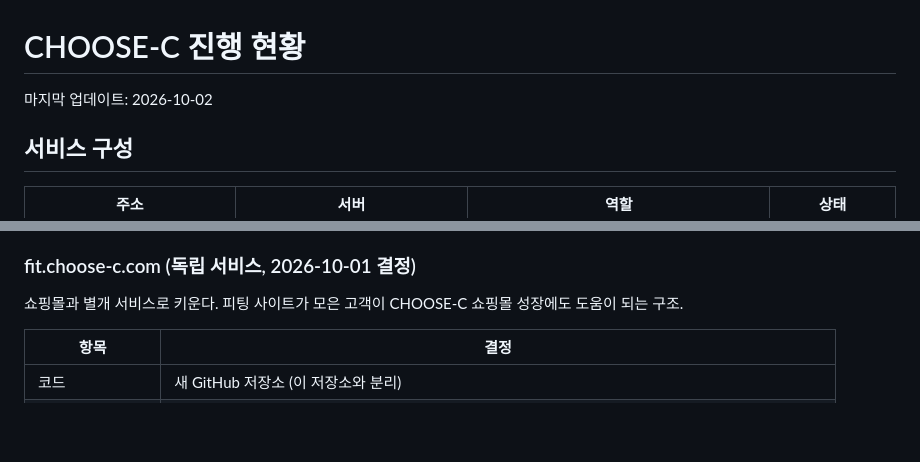
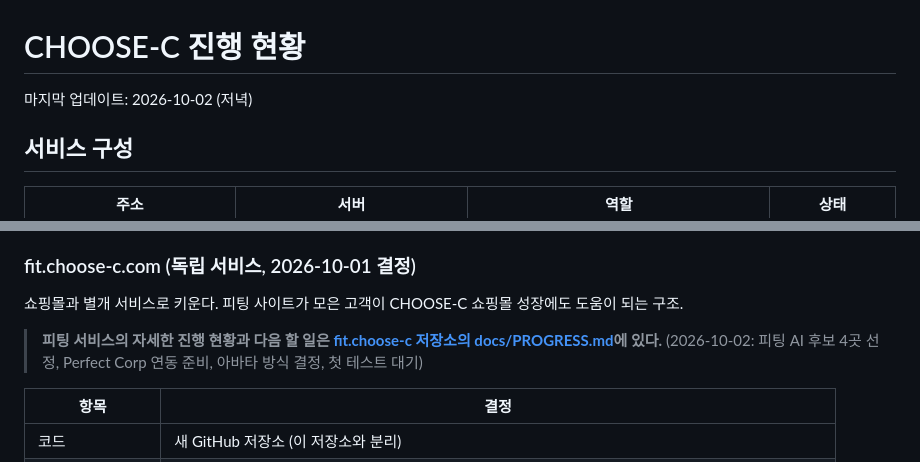
Before and after one commit to t01054532884-lang/somi-mall, a Markdown page: docs/PROGRESS.md, 2 parts joined by grey strips. Drawn GitHub-style; blank space fills up the shorter version.

Commit message:
Point to fit.choose-c progress log
Co-Authored-By: Claude Opus 5.5 <noreply@anthropic.com>

```diff
--- a/docs/PROGRESS.md
+++ b/docs/PROGRESS.md
@@ -1,6 +1,6 @@
 # CHOOSE-C 진행 현황
 
-마지막 업데이트: 2026-10-02
+마지막 업데이트: 2026-10-02 (저녁)
 
 ## 서비스 구성
 
@@ -53,6 +53,8 @@ pnpm build
 ### fit.choose-c.com (독립 서비스, 2026-10-01 결정)
 쇼핑몰과 별개 서비스로 키운다. 피팅 사이트가 모은 고객이 CHOOSE-C 쇼핑몰 성장에도 도움이 되는 구조.
 
+> **피팅 서비스의 자세한 진행 현황과 다음 할 일은 [fit.choose-c 저장소의 docs/PROGRESS.md](https://github.com/t01054532884-lang/fit.choose-c/blob/main/docs/PROGRESS.md)에 있다.** (2026-10-02: 피팅 AI 후보 4곳 선정, Perfect Corp 연동 준비, 아바타 방식 결정, 첫 테스트 대기)
+
 | 항목 | 결정 |
 |---|---|
 | 코드 | 새 GitHub 저장소 (이 저장소와 분리) |
```
